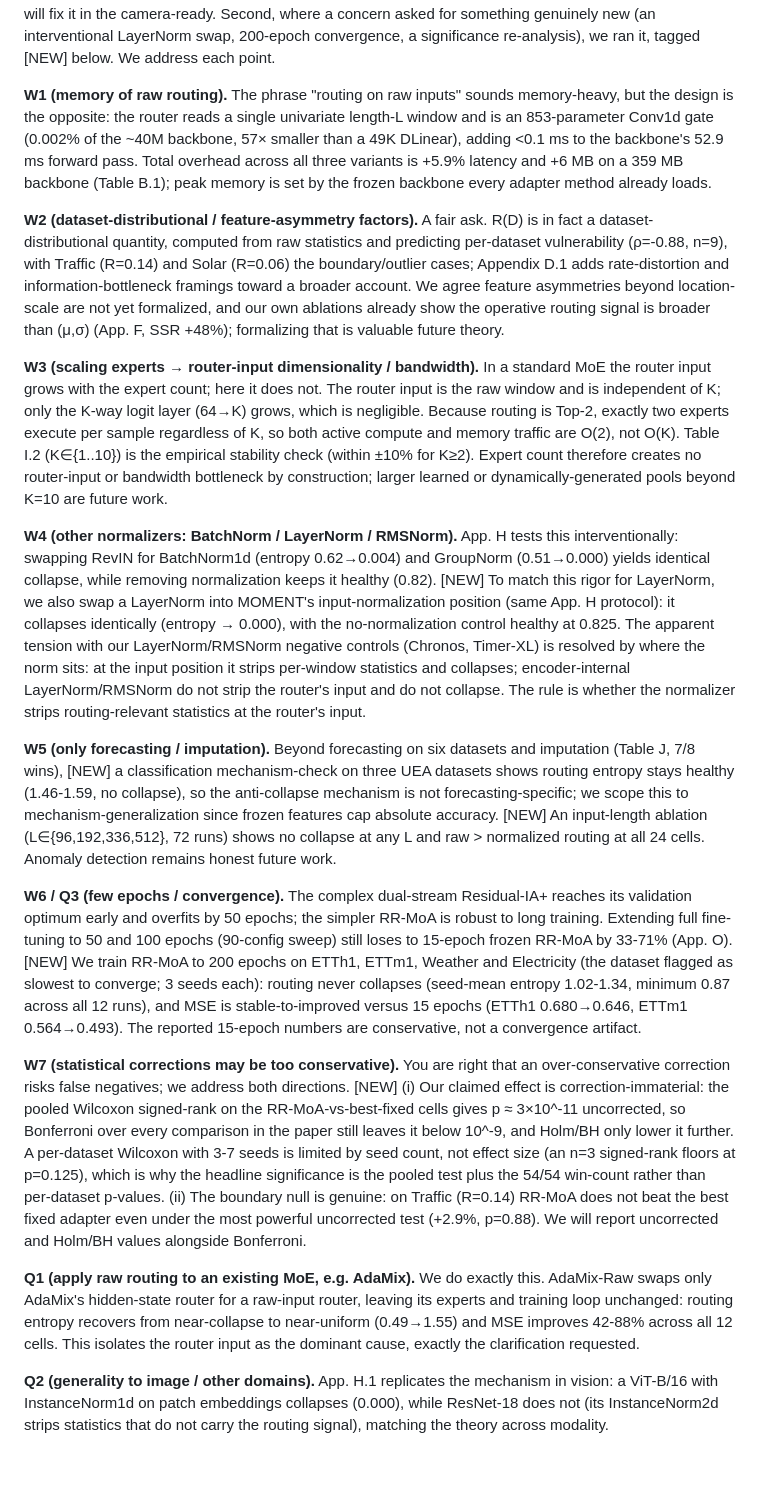
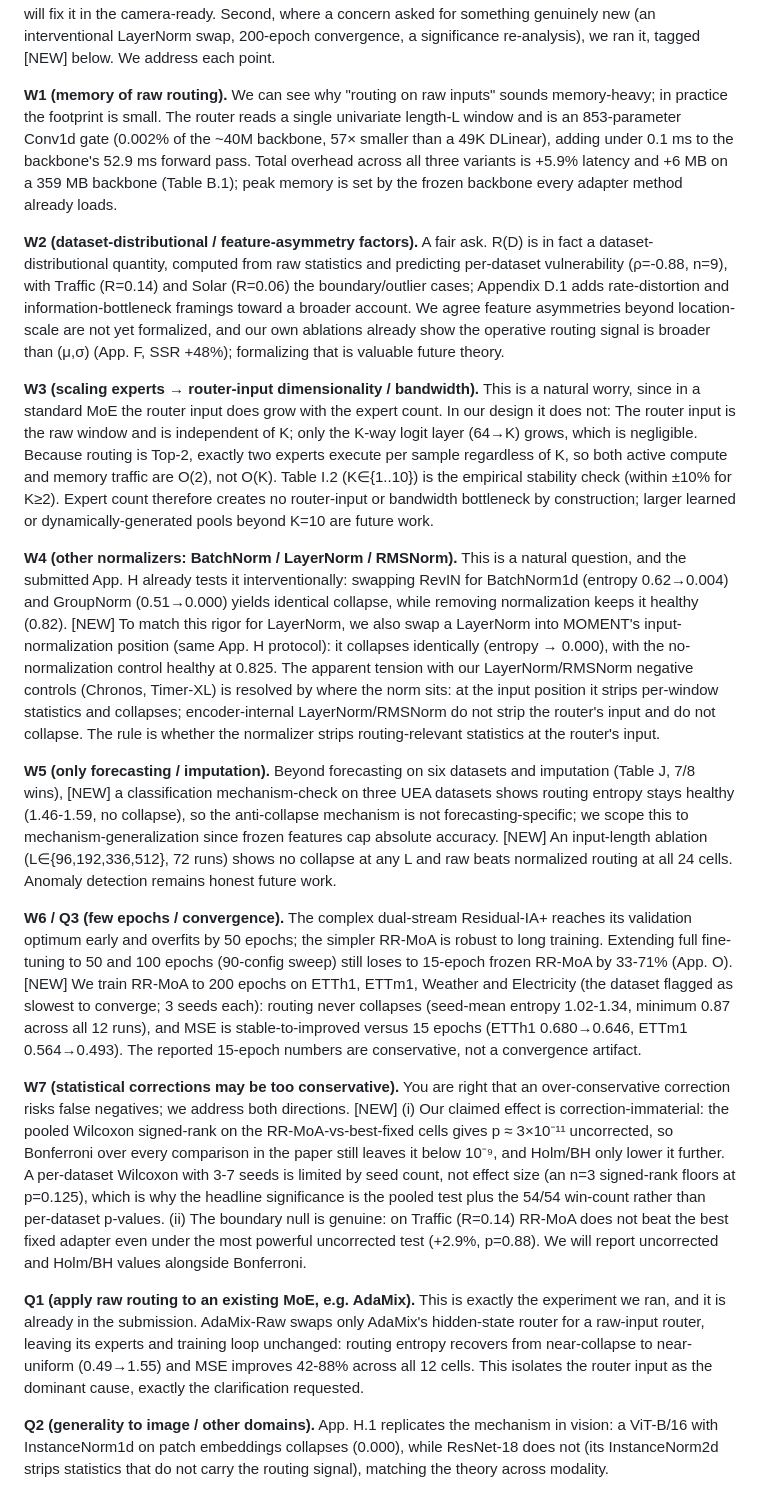
Before and after one commit to henryph24/neuralips26, a Markdown page: rebuttal/response_8b2z.md, the part around the change. Drawn GitHub-style; blank space fills up the shorter version.

```diff
--- a/rebuttal/response_8b2z.md
+++ b/rebuttal/response_8b2z.md
@@ -2,21 +2,21 @@
 
 We thank the reviewer for the constructive assessment and for highlighting the practical value of the signal-ratio metric. Two framing notes upfront. First, many of the concerns are answered by experiments already in the submission (memory, expert scaling, other normalizers, applying raw routing to an existing MoE, a vision replication); where they were hard to find, that is a presentation gap, not missing substance, and we will fix it in the camera-ready. Second, where a concern asked for something genuinely new (an interventional LayerNorm swap, 200-epoch convergence, a significance re-analysis), we ran it, tagged [NEW] below. We address each point.
 
-**W1 (memory of raw routing).** The phrase "routing on raw inputs" sounds memory-heavy, but the design is the opposite: the router reads a single univariate length-L window and is an 853-parameter Conv1d gate (0.002% of the ~40M backbone, 57× smaller than a 49K DLinear), adding <0.1 ms to the backbone's 52.9 ms forward pass. Total overhead across all three variants is +5.9% latency and +6 MB on a 359 MB backbone (Table B.1); peak memory is set by the frozen backbone every adapter method already loads.
+**W1 (memory of raw routing).** We can see why "routing on raw inputs" sounds memory-heavy; in practice the footprint is small. The router reads a single univariate length-L window and is an 853-parameter Conv1d gate (0.002% of the ~40M backbone, 57× smaller than a 49K DLinear), adding under 0.1 ms to the backbone's 52.9 ms forward pass. Total overhead across all three variants is +5.9% latency and +6 MB on a 359 MB backbone (Table B.1); peak memory is set by the frozen backbone every adapter method already loads.
 
 **W2 (dataset-distributional / feature-asymmetry factors).** A fair ask. R(D) is in fact a dataset-distributional quantity, computed from raw statistics and predicting per-dataset vulnerability (ρ=-0.88, n=9), with Traffic (R=0.14) and Solar (R=0.06) the boundary/outlier cases; Appendix D.1 adds rate-distortion and information-bottleneck framings toward a broader account. We agree feature asymmetries beyond location-scale are not yet formalized, and our own ablations already show the operative routing signal is broader than (μ,σ) (App. F, SSR +48%); formalizing that is valuable future theory.
 
-**W3 (scaling experts → router-input dimensionality / bandwidth).** In a standard MoE the router input grows with the expert count; here it does not. The router input is the raw window and is independent of K; only the K-way logit layer (64→K) grows, which is negligible. Because routing is Top-2, exactly two experts execute per sample regardless of K, so both active compute and memory traffic are O(2), not O(K). Table I.2 (K∈{1..10}) is the empirical stability check (within ±10% for K≥2). Expert count therefore creates no router-input or bandwidth bottleneck by construction; larger learned or dynamically-generated pools beyond K=10 are future work.
+**W3 (scaling experts → router-input dimensionality / bandwidth).** This is a natural worry, since in a standard MoE the router input does grow with the expert count. In our design it does not: The router input is the raw window and is independent of K; only the K-way logit layer (64→K) grows, which is negligible. Because routing is Top-2, exactly two experts execute per sample regardless of K, so both active compute and memory traffic are O(2), not O(K). Table I.2 (K∈{1..10}) is the empirical stability check (within ±10% for K≥2). Expert count therefore creates no router-input or bandwidth bottleneck by construction; larger learned or dynamically-generated pools beyond K=10 are future work.
 
-**W4 (other normalizers: BatchNorm / LayerNorm / RMSNorm).** App. H tests this interventionally: swapping RevIN for BatchNorm1d (entropy 0.62→0.004) and GroupNorm (0.51→0.000) yields identical collapse, while removing normalization keeps it healthy (0.82). [NEW] To match this rigor for LayerNorm, we also swap a LayerNorm into MOMENT's input-normalization position (same App. H protocol): it collapses identically (entropy → 0.000), with the no-normalization control healthy at 0.825. The apparent tension with our LayerNorm/RMSNorm negative controls (Chronos, Timer-XL) is resolved by where the norm sits: at the input position it strips per-window statistics and collapses; encoder-internal LayerNorm/RMSNorm do not strip the router's input and do not collapse. The rule is whether the normalizer strips routing-relevant statistics at the router's input.
+**W4 (other normalizers: BatchNorm / LayerNorm / RMSNorm).** This is a natural question, and the submitted App. H already tests it interventionally: swapping RevIN for BatchNorm1d (entropy 0.62→0.004) and GroupNorm (0.51→0.000) yields identical collapse, while removing normalization keeps it healthy (0.82). [NEW] To match this rigor for LayerNorm, we also swap a LayerNorm into MOMENT's input-normalization position (same App. H protocol): it collapses identically (entropy → 0.000), with the no-normalization control healthy at 0.825. The apparent tension with our LayerNorm/RMSNorm negative controls (Chronos, Timer-XL) is resolved by where the norm sits: at the input position it strips per-window statistics and collapses; encoder-internal LayerNorm/RMSNorm do not strip the router's input and do not collapse. The rule is whether the normalizer strips routing-relevant statistics at the router's input.
 
-**W5 (only forecasting / imputation).** Beyond forecasting on six datasets and imputation (Table J, 7/8 wins), [NEW] a classification mechanism-check on three UEA datasets shows routing entropy stays healthy (1.46-1.59, no collapse), so the anti-collapse mechanism is not forecasting-specific; we scope this to mechanism-generalization since frozen features cap absolute accuracy. [NEW] An input-length ablation (L∈{96,192,336,512}, 72 runs) shows no collapse at any L and raw > normalized routing at all 24 cells. Anomaly detection remains honest future work.
+**W5 (only forecasting / imputation).** Beyond forecasting on six datasets and imputation (Table J, 7/8 wins), [NEW] a classification mechanism-check on three UEA datasets shows routing entropy stays healthy (1.46-1.59, no collapse), so the anti-collapse mechanism is not forecasting-specific; we scope this to mechanism-generalization since frozen features cap absolute accuracy. [NEW] An input-length ablation (L∈{96,192,336,512}, 72 runs) shows no collapse at any L and raw beats normalized routing at all 24 cells. Anomaly detection remains honest future work.
 
 **W6 / Q3 (few epochs / convergence).** The complex dual-stream Residual-IA+ reaches its validation optimum early and overfits by 50 epochs; the simpler RR-MoA is robust to long training. Extending full fine-tuning to 50 and 100 epochs (90-config sweep) still loses to 15-epoch frozen RR-MoA by 33-71% (App. O). [NEW] We train RR-MoA to 200 epochs on ETTh1, ETTm1, Weather and Electricity (the dataset flagged as slowest to converge; 3 seeds each): routing never collapses (seed-mean entropy 1.02-1.34, minimum 0.87 across all 12 runs), and MSE is stable-to-improved versus 15 epochs (ETTh1 0.680→0.646, ETTm1 0.564→0.493). The reported 15-epoch numbers are conservative, not a convergence artifact.
 
-**W7 (statistical corrections may be too conservative).** You are right that an over-conservative correction risks false negatives; we address both directions. [NEW] (i) Our claimed effect is correction-immaterial: the pooled Wilcoxon signed-rank on the RR-MoA-vs-best-fixed cells gives p ≈ 3×10^-11 uncorrected, so Bonferroni over every comparison in the paper still leaves it below 10^-9, and Holm/BH only lower it further. A per-dataset Wilcoxon with 3-7 seeds is limited by seed count, not effect size (an n=3 signed-rank floors at p=0.125), which is why the headline significance is the pooled test plus the 54/54 win-count rather than per-dataset p-values. (ii) The boundary null is genuine: on Traffic (R=0.14) RR-MoA does not beat the best fixed adapter even under the most powerful uncorrected test (+2.9%, p=0.88). We will report uncorrected and Holm/BH values alongside Bonferroni.
+**W7 (statistical corrections may be too conservative).** You are right that an over-conservative correction risks false negatives; we address both directions. [NEW] (i) Our claimed effect is correction-immaterial: the pooled Wilcoxon signed-rank on the RR-MoA-vs-best-fixed cells gives p ≈ 3×10⁻¹¹ uncorrected, so Bonferroni over every comparison in the paper still leaves it below 10⁻⁹, and Holm/BH only lower it further. A per-dataset Wilcoxon with 3-7 seeds is limited by seed count, not effect size (an n=3 signed-rank floors at p=0.125), which is why the headline significance is the pooled test plus the 54/54 win-count rather than per-dataset p-values. (ii) The boundary null is genuine: on Traffic (R=0.14) RR-MoA does not beat the best fixed adapter even under the most powerful uncorrected test (+2.9%, p=0.88). We will report uncorrected and Holm/BH values alongside Bonferroni.
 
-**Q1 (apply raw routing to an existing MoE, e.g. AdaMix).** We do exactly this. AdaMix-Raw swaps only AdaMix's hidden-state router for a raw-input router, leaving its experts and training loop unchanged: routing entropy recovers from near-collapse to near-uniform (0.49→1.55) and MSE improves 42-88% across all 12 cells. This isolates the router input as the dominant cause, exactly the clarification requested.
+**Q1 (apply raw routing to an existing MoE, e.g. AdaMix).** This is exactly the experiment we ran, and it is already in the submission. AdaMix-Raw swaps only AdaMix's hidden-state router for a raw-input router, leaving its experts and training loop unchanged: routing entropy recovers from near-collapse to near-uniform (0.49→1.55) and MSE improves 42-88% across all 12 cells. This isolates the router input as the dominant cause, exactly the clarification requested.
 
 **Q2 (generality to image / other domains).** App. H.1 replicates the mechanism in vision: a ViT-B/16 with InstanceNorm1d on patch embeddings collapses (0.000), while ResNet-18 does not (its InstanceNorm2d strips statistics that do not carry the routing signal), matching the theory across modality.
 
```
Also changed, not shown: rebuttal/discussion_8b2z.md (+3 -3 lines), rebuttal/response_pm4m.md (+5 -4 lines).
